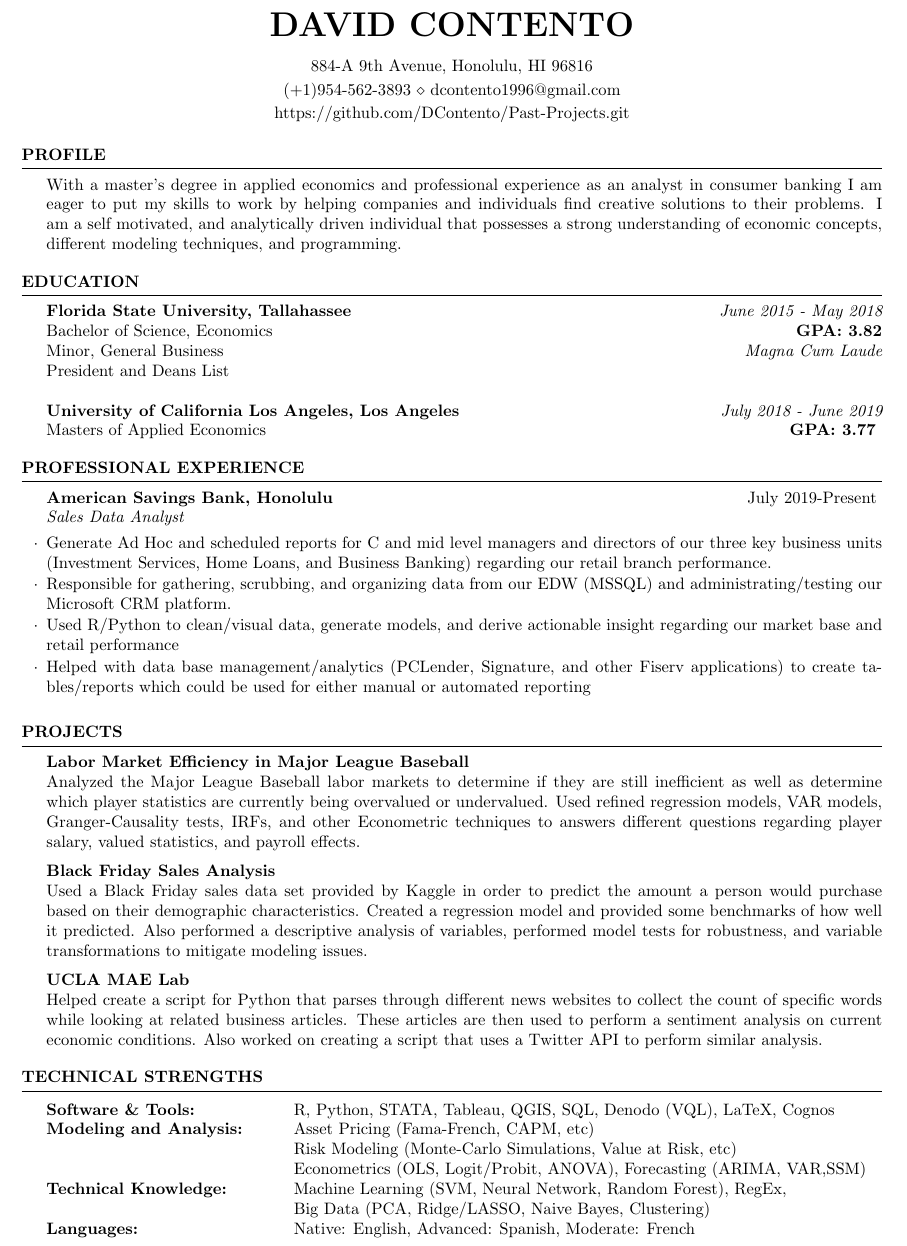
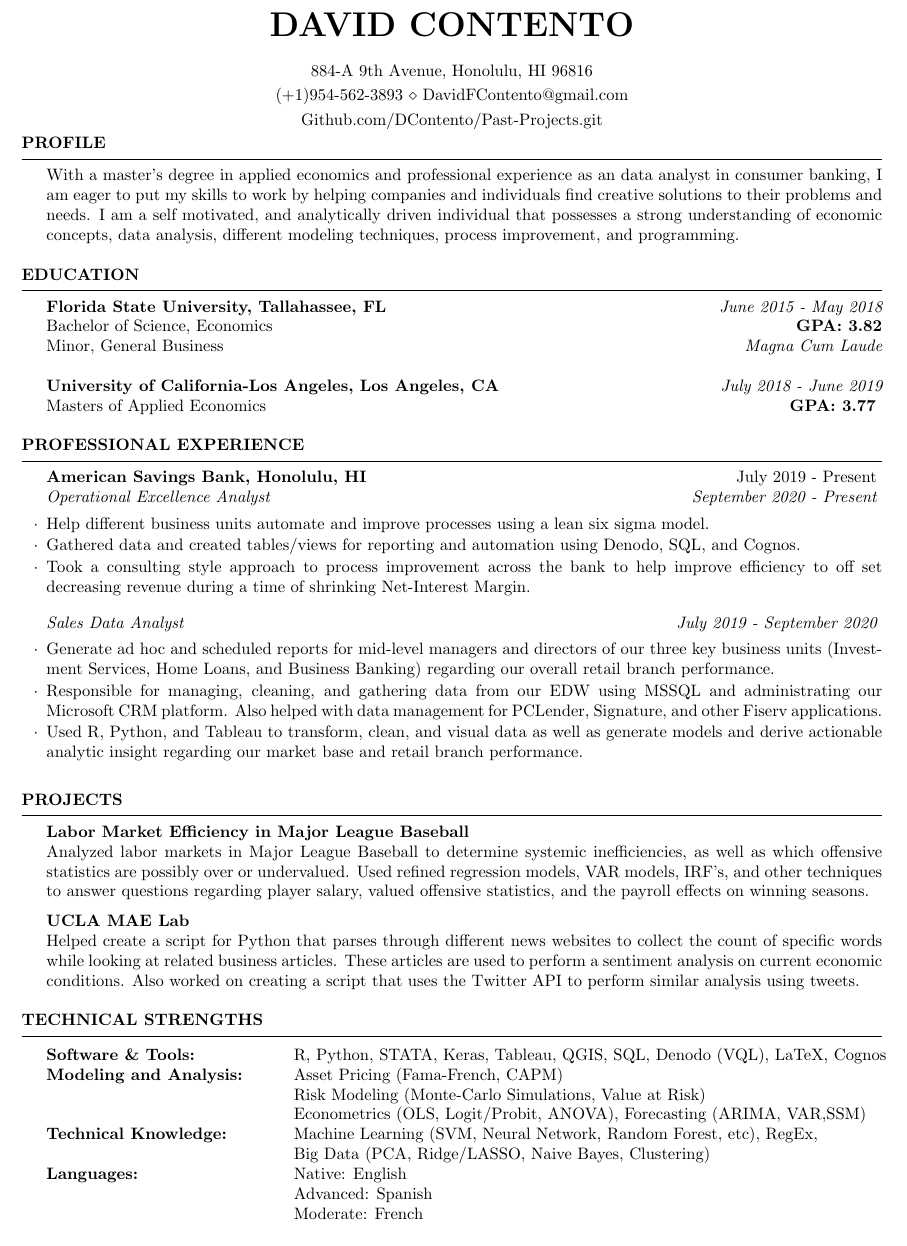
Before and after one commit to DContento/Projects, a LaTeX CV (LaTeX/Resume.tex): part of the page, cut so that both start at the same text. Compiled offline with pdfLaTeX.

Commit message:
Update Resume.tex

```diff
--- a/LaTeX/Resume.tex
+++ b/LaTeX/Resume.tex
@@ -22,17 +22,18 @@
 \newcommand{\tab}[1]{\hspace{.2667\textwidth}\rlap{#1}}
 \newcommand{\itab}[1]{\hspace{0em}\rlap{#1}}
 \name{David Contento} % Your name
-\address{(+1)954-562-3893 \\ dcontento1996@gmail.com}
-\address{https://github.com/DContento/Past-Projects.git}
+\address{(+1)954-562-3893 \\ DavidFContento@gmail.com}
+\address{Github.com/DContento/Past-Projects.git}
 \address{884-A 9th Avenue, Honolulu, HI 96816} % Your address
 
 \begin{document}
+\vspace{-1.3em}
 %----------------------------------------------------------------------------------------
 %	PROFILE SECTION
 %----------------------------------------------------------------------------------------
 \begin{rSection}{Profile}
 
-With a master’s degree in applied economics and professional experience as an analyst in consumer banking  I am eager to put my skills to work by helping companies and individuals find creative solutions to their problems. I am a self motivated, and analytically driven individual that possesses a strong understanding of economic concepts, different modeling techniques, and programming.
+With a master’s degree in applied economics and professional experience as an data analyst in consumer banking, I am eager to put my skills to work by helping companies and individuals find creative solutions to their problems and needs. I am a self motivated, and analytically driven individual that possesses a strong understanding of economic concepts, data analysis, different modeling techniques, process improvement, and programming.
 
 \end{rSection}
 
@@ -41,11 +42,11 @@ With a master’s degree in applied economics and professional experience as an
 %----------------------------------------------------------------------------------------
 \begin{rSection}{Education}
 
-{\bf Florida State University, Tallahassee} \hfill {\em June 2015 - May 2018}
+{\bf Florida State University, Tallahassee, FL} \hfill {\em June 2015 - May 2018}
 \\ Bachelor of Science, Economics \hfill { \bf GPA: 3.82}
 \\ Minor, General Business \hfill {\em Magna Cum Laude}
-\\ President and Deans List\\
-\\{\bf University of California Los Angeles, Los Angeles} \hfill {\em July 2018 - June 2019}
+\\
+\\{\bf University of California-Los Angeles, Los Angeles, CA} \hfill {\em July 2018 - June 2019}
 \\ Masters of Applied Economics\hfill { \bf GPA: 3.77 }
 
 \end{rSection}
@@ -55,11 +56,18 @@ With a master’s degree in applied economics and professional experience as an
 %----------------------------------------------------------------------------------------
 \begin{rSection}{Professional Experience}
 
-\begin{rSubsection}{American Savings Bank, Honolulu}{July 2019-Present}{Sales Data Analyst}{}
-\item Generate Ad Hoc and scheduled reports for C and mid level managers and directors of our three key business units (Investment Services, Home Loans, and Business Banking) regarding our retail branch performance.
-\item Responsible for gathering, scrubbing, and organizing data from our EDW (MSSQL) and administrating/testing our Microsoft CRM platform.
-\item Used R/Python to clean/visual data, generate models, and derive actionable insight regarding our market base and retail performance
-\item Helped with data base management/analytics (PCLender, Signature, and other Fiserv applications) to create tables/reports which could be used for either manual or automated reporting
+\begin{rSubsection}{American Savings Bank, Honolulu, HI}{July 2019 - Present}{Operational Excellence Analyst}{September 2020 - Present}
+\item Help different business units automate and improve processes using a lean six sigma model.
+\item Gathered data and created tables/views for reporting and automation using Denodo, SQL, and Cognos.
+\item Took a consulting style approach to process improvement across the bank to help improve efficiency to off set decreasing revenue during a time of shrinking Net-Interest Margin.
+\end{rSubsection}
+
+\vspace{-1.3em}
+
+\begin{rSubsection}{}{}{Sales Data Analyst}{July 2019 - September 2020}
+\item Generate ad hoc and scheduled reports for mid-level managers and directors of our three key business units (Investment Services, Home Loans, and Business Banking) regarding our overall retail branch performance.
+\item Responsible for managing, cleaning, and gathering data from our EDW using MSSQL and administrating our Microsoft CRM platform. Also helped with data management for PCLender, Signature, and other Fiserv applications.
+\item Used R, Python, and Tableau to transform, clean, and visual data as well as generate models and derive actionable analytic insight regarding our market base and retail branch performance.
 \end{rSubsection}
 
 \end{rSection}
@@ -69,13 +77,10 @@ With a master’s degree in applied economics and professional experience as an
 \begin{rSection}{Projects}
 
 {\bf Labor Market Efficiency in Major League Baseball}\\
-Analyzed the Major League Baseball labor markets to determine if they are still inefficient as well as determine which player statistics are currently being overvalued or undervalued. Used refined regression models, VAR models, Granger-Causality tests, IRFs, and other Econometric techniques  to answers different questions regarding player salary, valued statistics, and payroll effects.
-
-{\bf Black Friday Sales Analysis}\\
- Used a Black Friday sales data set provided by Kaggle in order to predict the amount a person would purchase based on their demographic characteristics. Created a regression model and provided some benchmarks of how well it predicted. Also performed a descriptive analysis of variables, performed model tests for robustness, and variable transformations to mitigate modeling issues.
+Analyzed labor markets in Major League Baseball to determine systemic inefficiencies, as well as which offensive statistics are possibly over or undervalued. Used refined regression models, VAR models, IRF's, and other techniques to answer questions regarding player salary, valued offensive statistics, and the payroll effects on winning seasons.
 
 {\bf UCLA MAE Lab}\\
- Helped create a script for Python that parses through different news websites to collect the count of specific words while looking at related business articles. These articles are then used to perform a sentiment analysis on current economic conditions. Also worked on creating a script that uses a Twitter API to perform similar analysis.
+ Helped create a script for Python that parses through different news websites to collect the count of specific words while looking at related business articles. These articles are used to perform a sentiment analysis on current economic conditions. Also worked on creating a script that uses the Twitter API to perform similar analysis using tweets.
 
 \end{rSection}
 
@@ -86,13 +91,15 @@ Analyzed the Major League Baseball labor markets to determine if they are still
 \begin{rSection}{Technical Strengths}
 
 \begin{tabular}{ @{} >{\bfseries}l @{\hspace{6ex}} l }
-Software \& Tools: & R, Python, STATA, Tableau, QGIS, SQL, Denodo (VQL), LaTeX, Cognos\\
-Modeling and Analysis: \ & Asset Pricing (Fama-French, CAPM, etc)\\
-\ & Risk Modeling (Monte-Carlo Simulations, Value at Risk, etc)\\
+Software \& Tools: & R, Python, STATA, Keras, Tableau, QGIS, SQL, Denodo (VQL), LaTeX, Cognos\\
+Modeling and Analysis: \ & Asset Pricing (Fama-French, CAPM)\\
+\ & Risk Modeling (Monte-Carlo Simulations, Value at Risk)\\
 \ & Econometrics (OLS, Logit/Probit, ANOVA), Forecasting (ARIMA, VAR,SSM)\\
-Technical Knowledge: \ &  Machine Learning (SVM, Neural Network, Random Forest), RegEx, \\
+Technical Knowledge: \ &  Machine Learning (SVM, Neural Network, Random Forest, etc), RegEx, \\
 \ & Big Data (PCA, Ridge/LASSO, Naive Bayes, Clustering)\\
-Languages: \ &  Native: English, Advanced: Spanish, Moderate: French \\
+Languages: \ &  Native: English \\
+\ & Advanced: Spanish \\
+\ & Moderate: French \\
 \end{tabular}
 
 \end{rSection}
```
Also changed, not shown: LaTeX/Resume.tex (2 more changed lines).
